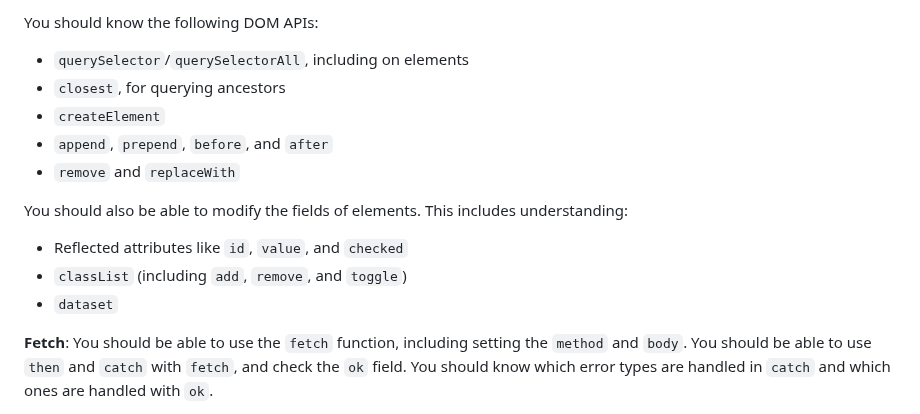
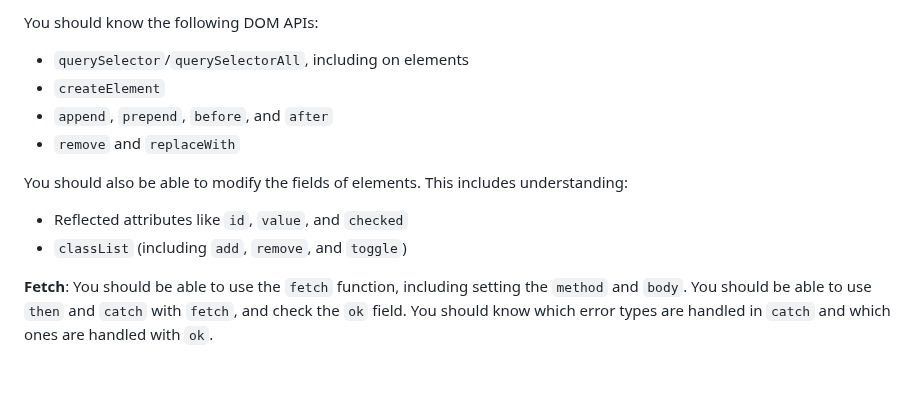
Before and after one commit to utah-cs3550-fa25/assignments, a Markdown page: study-guide.md, the part around the change. Rendered like a GitHub page; blank space fills up the shorter version.

Commit message:
Remove some required knowledge

```diff
--- a/study-guide.md
+++ b/study-guide.md
@@ -217,7 +217,6 @@ event objects.
 You should know the following DOM APIs:
 
 - `querySelector`/`querySelectorAll`, including on elements
-- `closest`, for querying ancestors
 - `createElement`
 - `append`, `prepend`, `before`, and `after`
 - `remove` and `replaceWith`
@@ -227,7 +226,6 @@ includes understanding:
 
 - Reflected attributes like `id`, `value`, and `checked`
 - `classList` (including `add`, `remove`, and `toggle`)
-- `dataset`
 
 **Fetch**: You should be able to use the `fetch` function, including
 setting the `method` and `body`. You should be able to use `then` and
```
